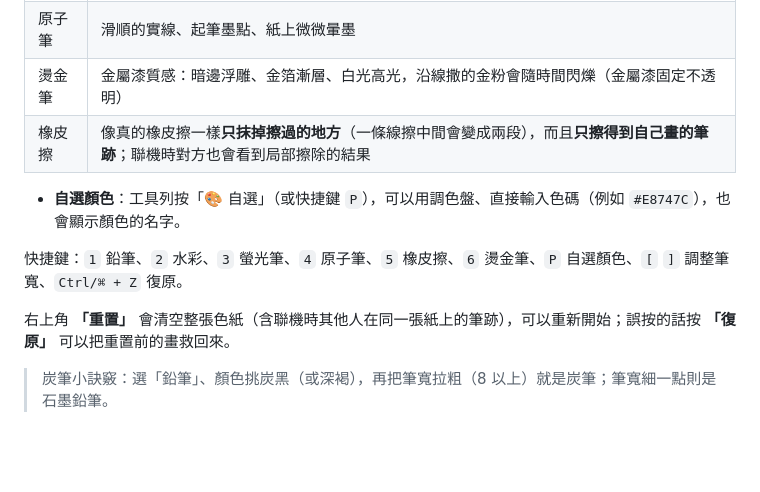
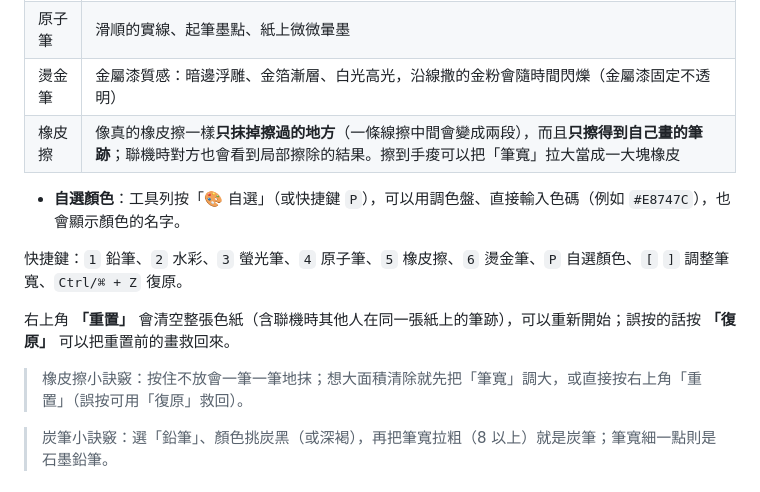
Before and after one commit to s20250088-coder/hi, a Markdown page: README.md, the part around the change. Drawn GitHub-style; blank space fills up the shorter version.

Commit message:
Harden reset/drawing state, partial eraser docs, resize debounce

```diff
--- a/README.md
+++ b/README.md
@@ -74,13 +74,15 @@ GitHub Pages 只提供檔案、不能執行 Node，所以 Pages 版**沒有聯
 | 螢光筆 | 半透明麥克筆，疊筆處加深 |
 | 原子筆 | 滑順的實線、起筆墨點、紙上微微暈墨 |
 | 燙金筆 | 金屬漆質感：暗邊浮雕、金箔漸層、白光高光，沿線撒的金粉會隨時間閃爍（金屬漆固定不透明） |
-| 橡皮擦 | 像真的橡皮擦一樣**只抹掉擦過的地方**（一條線擦中間會變成兩段），而且**只擦得到自己畫的筆跡**；聯機時對方也會看到局部擦除的結果 |
+| 橡皮擦 | 像真的橡皮擦一樣**只抹掉擦過的地方**（一條線擦中間會變成兩段），而且**只擦得到自己畫的筆跡**；聯機時對方也會看到局部擦除的結果。擦到手痠可以把「筆寬」拉大當成一大塊橡皮 |
 
 - **自選顏色**：工具列按「🎨 自選」（或快捷鍵 `P`），可以用調色盤、直接輸入色碼（例如 `#E8747C`），也會顯示顏色的名字。
 
 快捷鍵：`1` 鉛筆、`2` 水彩、`3` 螢光筆、`4` 原子筆、`5` 橡皮擦、`6` 燙金筆、`P` 自選顏色、`[` `]` 調整筆寬、`Ctrl/⌘ + Z` 復原。
 
 右上角 **「重置」** 會清空整張色紙（含聯機時其他人在同一張紙上的筆跡），可以重新開始；誤按的話按 **「復原」** 可以把重置前的畫救回來。
+
+> 橡皮擦小訣竅：按住不放會一筆一筆地抹；想大面積清除就先把「筆寬」調大，或直接按右上角「重置」（誤按可用「復原」救回）。
 
 > 炭筆小訣竅：選「鉛筆」、顏色挑炭黑（或深褐），再把筆寬拉粗（8 以上）就是炭筆；筆寬細一點則是石墨鉛筆。
 
```
